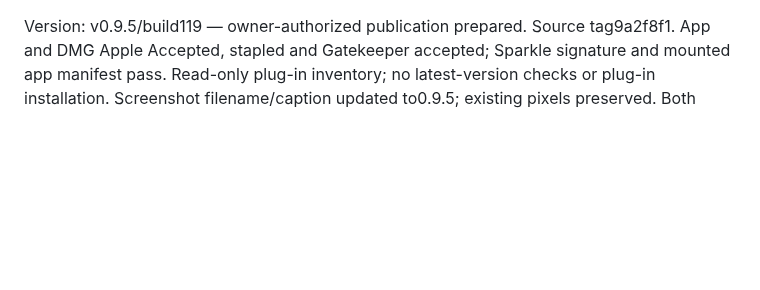
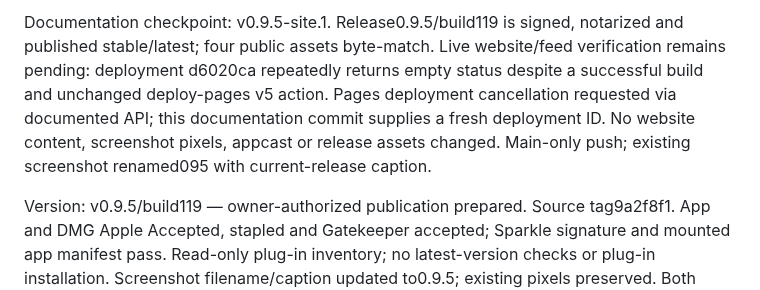
Before and after one commit to WEBServices-ORG/update-shelf-releases, a Markdown page: STATE.md, the part around the change. Drawn GitHub-style; blank space fills up the shorter version.

Commit message:
Record Pages deployment recovery for 0.9.5

```diff
--- a/STATE.md
+++ b/STATE.md
@@ -1,3 +1,5 @@
+Documentation checkpoint: v0.9.5-site.1. Release0.9.5/build119 is signed, notarized and published stable/latest; four public assets byte-match. Live website/feed verification remains pending: deployment d6020ca repeatedly returns empty status despite a successful build and unchanged deploy-pages v5 action. Pages deployment cancellation requested via documented API; this documentation commit supplies a fresh deployment ID. No website content, screenshot pixels, appcast or release assets changed. Main-only push; existing screenshot renamed095 with current-release caption.
+
 Version: v0.9.5/build119 — owner-authorized publication prepared. Source tag9a2f8f1. App and DMG Apple Accepted, stapled and Gatekeeper accepted; Sparkle signature and mounted app manifest pass. Read-only plug-in inventory; no latest-version checks or plug-in installation. Screenshot filename/caption updated to0.9.5; existing pixels preserved. Both independent release reviews approved; all four draft assets downloaded and byte-matched. Live publication and rendered verification pending; broader app QA remains partial. Main-only pushes.
 
 Version: v0.9.4/build118 — publication and requested screenshot rename verified. Release tagfdc77ff; source tag4eedfa6. Pages41906762344 succeeded. Canonical HTML/appcast/screenshot byte-match source; all four public release assets byte-match final files. Native Chrome confirms0.9.4, new notes, download/release links, screenshot0.9.4filename/caption and checksum. Existing screenshot pixels preserved, not a new capture. Fresh browser screenshot returned gray; rendered text/link acceptance via native AX only. Verification tab closed, user's original tab preserved. Both independent release reviews approved. Installed0.9.3 unchanged; actual in-app offer/relaunch and broader app QA remain open. Main-only pushes. No roadmap change beyond approved0.9.4delivery; plug-in inventory remains proposed0.9.5.
```
